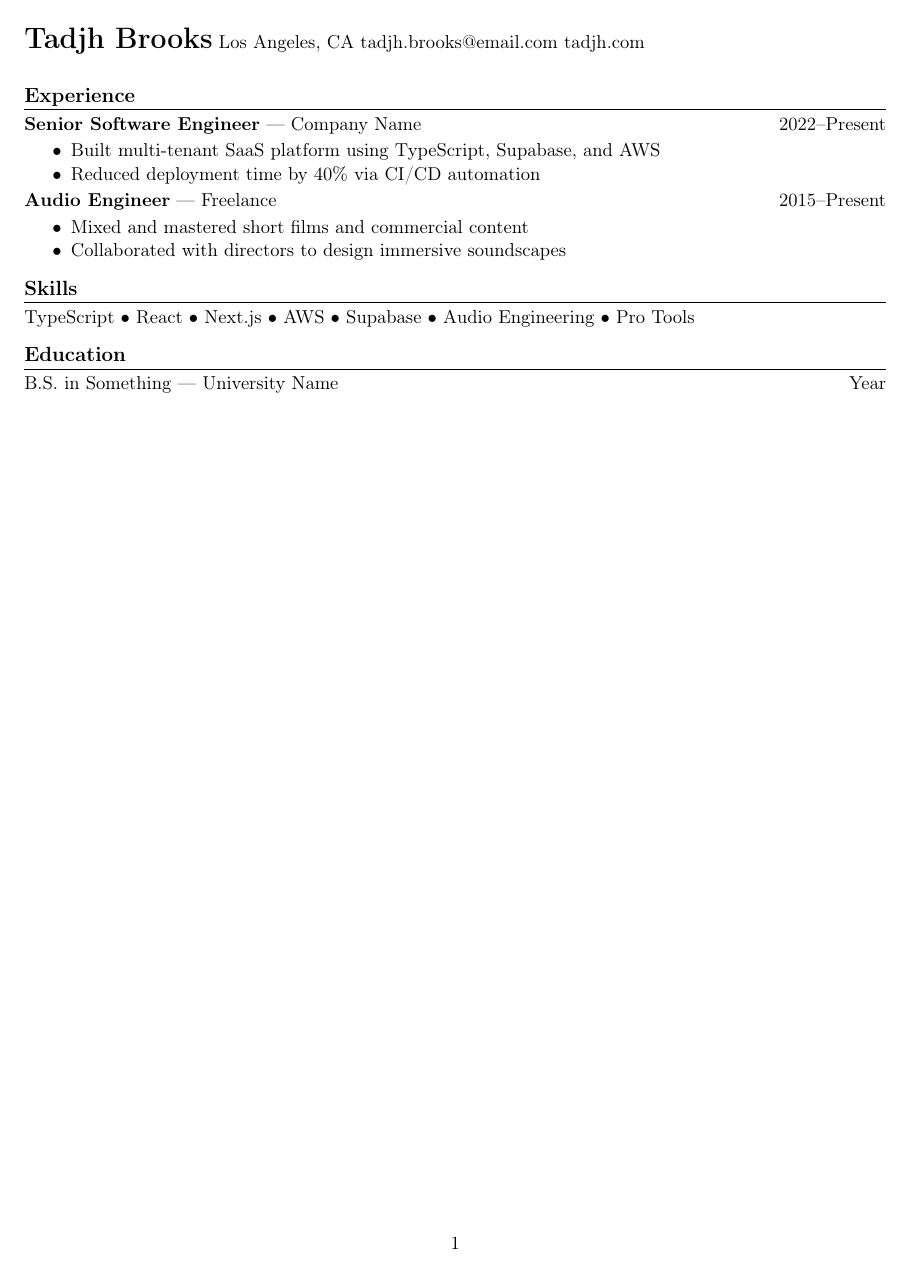
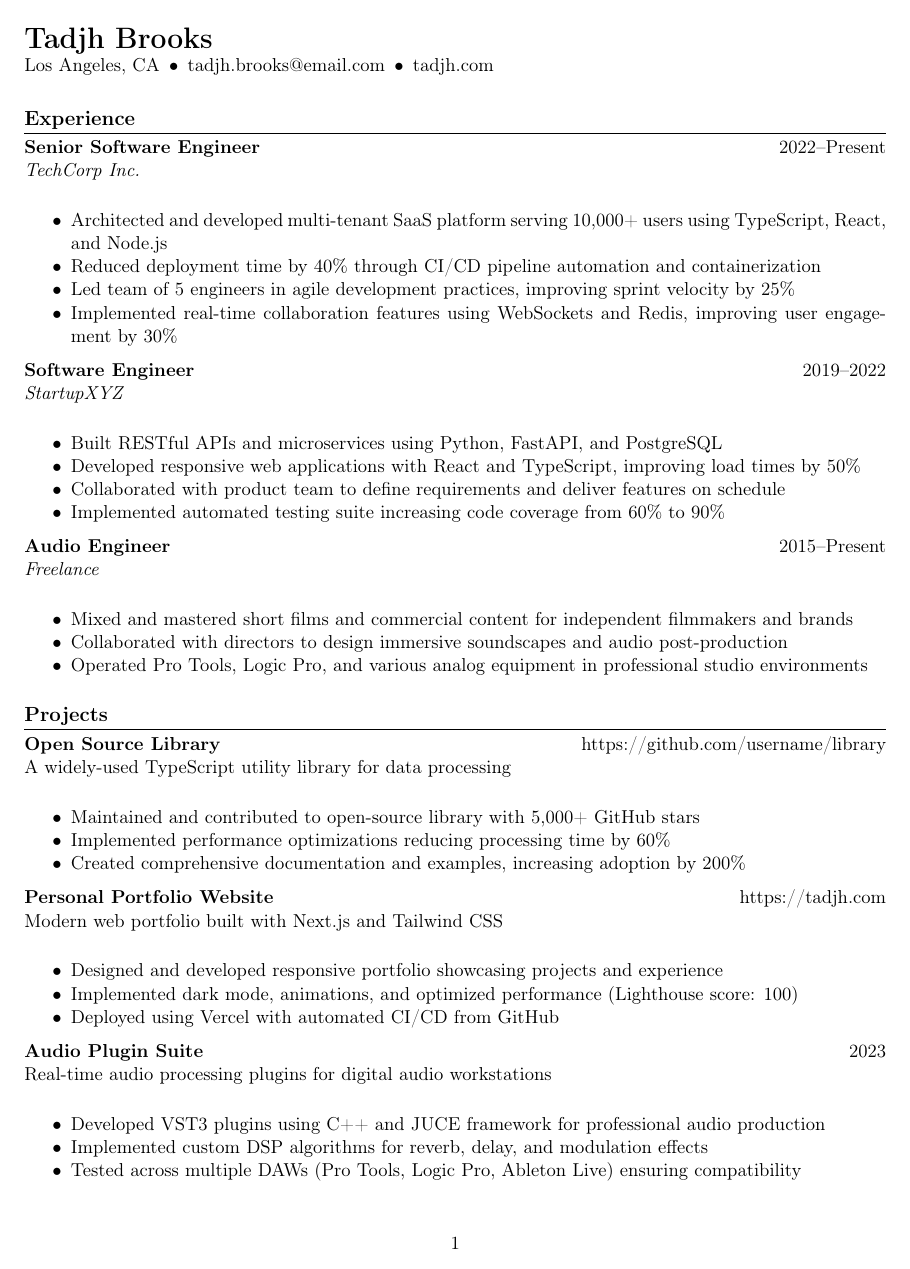
Before and after one commit to tadjh/resume, a LaTeX CV (resume.tex, which reads macros/core.sty, macros/entries.sty, macros/layout.sty): the whole page before the commit and page 1 of 2 after it. Compiled offline with pdfLaTeX.

Commit message:
Refactor resume to use custom LaTeX macros
Introduces a suite of custom LaTeX macro packages for semantic resume structure, including entries, projects, education, and skills. Updates all section files to use these macros for improved consistency and maintainability. Adds a projects section and refines formatting in header and skills sections. Makefile updated to include macros directory in TEXINPUTS for builds.

```diff
--- /dev/null
+++ b/macros/core.sty
@@ -0,0 +1,68 @@
+\NeedsTeXFormat{LaTeX2e}
+\ProvidesPackage{core}[2026/01/01 Core helpers + guardrails]
+
+\RequirePackage{xparse}
+\RequirePackage{expl3}
+
+\ExplSyntaxOn
+
+% --- Error helpers ---
+\cs_new_protected:Npn \resume_error:nnn #1 #2 #3
+  { \PackageError{resume}{#1}{#2\par #3} }
+
+\cs_new_protected:Npn \resume_warn:nn #1 #2
+  { \PackageWarning{resume}{#1\par #2} }
+
+% --- Trim + emptiness check ---
+\cs_new:Npn \resume_trim:n #1 { \tl_trim_spaces:n {#1} }
+
+\cs_new_protected:Npn \resume_require_nonempty:nn #1 #2
+  {
+    \tl_set:Nn \l_tmpa_tl { \resume_trim:n {#2} }
+    \tl_if_blank:VTF \l_tmpa_tl
+      {
+        \resume_error:nnn
+          {Missing~required~field:~#1}
+          {A~required~argument~was~empty~or~whitespace.}
+          {Fix:~Provide~a~non-empty~value~for~#1.}
+      }
+      { }
+  }
+
+% Public wrapper
+\NewDocumentCommand{\ResumeRequireNonEmpty}{m m}
+  { \resume_require_nonempty:nn {#1}{#2} }
+
+% --- Lightweight date sanity (optional) ---
+% This is intentionally permissive. It flags obviously empty or suspicious patterns.
+\cs_new_protected:Npn \resume_warn_if_suspicious_date:nn #1 #2
+  {
+    \tl_set:Nn \l_tmpa_tl { \resume_trim:n {#2} }
+    \tl_if_blank:VTF \l_tmpa_tl
+      {
+        \resume_error:nnn
+          {Missing~required~field:~#1}
+          {Date~field~was~empty.}
+          {Fix:~Provide~a~date~range~like~2022--Present.}
+      }
+      {
+        % Warn if a single hyphen is used (common mistake) instead of -- in TeX
+        \tl_if_in:VnT \l_tmpa_tl {-}
+          {
+            \tl_if_in:VnF \l_tmpa_tl {--}
+              {
+                \resume_warn:nn
+                  {Possible~date~dash~issue~in~#1}
+                  {Use~two~hyphens~for~an~en-dash:~2022--Present.}
+              }
+          }
+      }
+  }
+
+\NewDocumentCommand{\ResumeWarnIfSuspiciousDate}{m m}
+  { \resume_warn_if_suspicious_date:nn {#1}{#2} }
+
+% --- Small utilities ---
+\NewDocumentCommand{\Sep}{}{\hspace{0.5em}\textbullet\hspace{0.5em}}
+
+\ExplSyntaxOff
--- /dev/null
+++ b/macros/entries.sty
@@ -0,0 +1,44 @@
+\NeedsTeXFormat{LaTeX2e}
+\ProvidesPackage{entries}[2026/01/01 Semantic resume entries]
+
+\RequirePackage{xparse}
+\RequirePackage{core}
+\RequirePackage{layout}
+
+% Entry: headline row + optional subline + body block
+% Args:
+% 1 left headline (bolded by caller or here)
+% 2 right headline (dates)
+% 3 optional subline
+% 4 body content (usually BulletList)
+\NewDocumentCommand{\Entry}{m m o m}{
+  \ResumeRequireNonEmpty{Entry:headline}{#1}
+  \ResumeRequireNonEmpty{Entry:dates}{#2}
+  \ResumeWarnIfSuspiciousDate{Entry:dates}{#2}
+
+  \Row{\textbf{#1}}{#2}
+  \IfValueT{#3}{\Subline{#3}}
+  #4
+  \vspace{0.4em}
+}
+
+% Project: name + right side (link/date), description line + body
+\NewDocumentCommand{\Project}{m m m m}{
+  \ResumeRequireNonEmpty{Project:name}{#1}
+  \ResumeRequireNonEmpty{Project:right}{#2}
+  \ResumeRequireNonEmpty{Project:desc}{#3}
+
+  \Row{\textbf{#1}}{#2}
+  #3\\
+  #4
+  \vspace{0.4em}
+}
+
+% Education: degree/school + dates, optional details line
+\NewDocumentCommand{\Education}{m m o}{
+  \ResumeRequireNonEmpty{Education:line}{#1}
+  \ResumeRequireNonEmpty{Education:dates}{#2}
+  \Row{\textbf{#1}}{#2}
+  \IfValueT{#3}{#3\\}
+  \vspace{0.2em}
+}
--- /dev/null
+++ b/macros/layout.sty
@@ -0,0 +1,18 @@
+\NeedsTeXFormat{LaTeX2e}
+\ProvidesPackage{layout}[2026/01/01 Layout primitives]
+
+\RequirePackage{xparse}
+\RequirePackage{core}
+
+% Row: left content + right content on the same line
+\NewDocumentCommand{\Row}{m m}{
+  \ResumeRequireNonEmpty{Row:left}{#1}
+  \ResumeRequireNonEmpty{Row:right}{#2}
+  #1 \hfill #2\\
+}
+
+% Optional subline (italic), used under a row
+\NewDocumentCommand{\Subline}{m}{
+  \ResumeRequireNonEmpty{Subline}{#1}
+  \textit{#1}\\
+}
--- /dev/null
+++ b/macros/lists.sty
@@ -0,0 +1,26 @@
+\NeedsTeXFormat{LaTeX2e}
+\ProvidesPackage{lists}[2026/01/01 List helpers]
+
+\RequirePackage{enumitem}
+\RequirePackage{xparse}
+\RequirePackage{core}
+
+% Tight bullet list defaults (resume-friendly)
+\setlist[itemize]{noitemsep, topsep=2pt, leftmargin=*}
+
+% Bullet shorthand
+\NewDocumentCommand{\B}{}{\item}
+
+% A wrapper environment so section files read like data
+\NewDocumentEnvironment{BulletList}{+b}{
+  \begin{itemize}
+    #1
+  \end{itemize}
+}{}
+
+% Skills row without tables (ATS-safe)
+\NewDocumentCommand{\SkillRow}{m m}{
+  \ResumeRequireNonEmpty{SkillRow:label}{#1}
+  \ResumeRequireNonEmpty{SkillRow:value}{#2}
+  \textbf{#1:} #2\\
+}
--- /dev/null
+++ b/macros/resume.sty
@@ -0,0 +1,7 @@
+\NeedsTeXFormat{LaTeX2e}
+\ProvidesPackage{resume}[2026/01/01 Resume macro suite]
+
+\RequirePackage{core}
+\RequirePackage{layout}
+\RequirePackage{lists}
+\RequirePackage{entries}
--- a/preamble.tex
+++ b/preamble.tex
@@ -7,6 +7,7 @@
 \usepackage{titlesec} % enables custom section formatting
 \usepackage[hidelinks]{hyperref} % enables hyperlinks in the PDF
 \usepackage{setspace} % enables custom line spacing
+\usepackage{resume} % custom resume macros
 
 % ---------- Formatting ----------
 \setlength{\parindent}{0pt} % for no paragraph indentation
--- a/sections/education.tex
+++ b/sections/education.tex
@@ -1,4 +1,6 @@
 % ---------- Education Section ----------
 \section*{Education}
 
-B.S. in Something — University Name \hfill Year
+\Education{B.S. in Computer Science}{2015--2019}[University of California, Los Angeles]{
+  \textit{Magna Cum Laude} \Sep Relevant Coursework: Data Structures, Algorithms, Software Engineering, Database Systems
+}
--- a/sections/experience.tex
+++ b/sections/experience.tex
@@ -1,14 +1,28 @@
 % ---------- Experience Section ----------
 \section*{Experience}
 
-\textbf{Senior Software Engineer} — Company Name \hfill 2022–Present
-\begin{itemize}
-  \item Built multi-tenant SaaS platform using TypeScript, Supabase, and AWS
-  \item Reduced deployment time by 40\% via CI/CD automation
-\end{itemize}
+\Entry{Senior Software Engineer}{2022--Present}[TechCorp Inc.]{
+  \begin{BulletList}
+    \B Architected and developed multi-tenant SaaS platform serving 10,000+ users using TypeScript, React, and Node.js
+    \B Reduced deployment time by 40\% through CI/CD pipeline automation and containerization
+    \B Led team of 5 engineers in agile development practices, improving sprint velocity by 25\%
+    \B Implemented real-time collaboration features using WebSockets and Redis, improving user engagement by 30\%
+  \end{BulletList}
+}
 
-\textbf{Audio Engineer} — Freelance \hfill 2015–Present
-\begin{itemize}
-  \item Mixed and mastered short films and commercial content
-  \item Collaborated with directors to design immersive soundscapes
-\end{itemize}
+\Entry{Software Engineer}{2019--2022}[StartupXYZ]{
+  \begin{BulletList}
+    \B Built RESTful APIs and microservices using Python, FastAPI, and PostgreSQL
+    \B Developed responsive web applications with React and TypeScript, improving load times by 50\%
+    \B Collaborated with product team to define requirements and deliver features on schedule
+    \B Implemented automated testing suite increasing code coverage from 60\% to 90\%
+  \end{BulletList}
+}
+
+\Entry{Audio Engineer}{2015--Present}[Freelance]{
+  \begin{BulletList}
+    \B Mixed and mastered short films and commercial content for independent filmmakers and brands
+    \B Collaborated with directors to design immersive soundscapes and audio post-production
+    \B Operated Pro Tools, Logic Pro, and various analog equipment in professional studio environments
+  \end{BulletList}
+}
--- a/sections/header.tex
+++ b/sections/header.tex
@@ -1,7 +1,7 @@
 % ---------- Header (Name and Contact Info) ----------
-{\LARGE \textbf{Tadjh Brooks}}
-Los Angeles, CA
-\href{mailto:tadjh.brooks@email.com}{tadjh.brooks@email.com}
+{\LARGE \textbf{Tadjh Brooks}}\\
+Los Angeles, CA\Sep
+\href{mailto:tadjh.brooks@email.com}{tadjh.brooks@email.com}\Sep
 \href{https://tadjh.com}{tadjh.com}
 
 \vspace{0.8em}
--- /dev/null
+++ b/sections/projects.tex
@@ -0,0 +1,26 @@
+% ---------- Projects Section ----------
+\section*{Projects}
+
+\Project{Open Source Library}{https://github.com/username/library}{A widely-used TypeScript utility library for data processing}{
+  \begin{BulletList}
+    \B Maintained and contributed to open-source library with 5,000+ GitHub stars
+    \B Implemented performance optimizations reducing processing time by 60\%
+    \B Created comprehensive documentation and examples, increasing adoption by 200\%
+  \end{BulletList}
+}
+
+\Project{Personal Portfolio Website}{https://tadjh.com}{Modern web portfolio built with Next.js and Tailwind CSS}{
+  \begin{BulletList}
+    \B Designed and developed responsive portfolio showcasing projects and experience
+    \B Implemented dark mode, animations, and optimized performance (Lighthouse score: 100)
+    \B Deployed using Vercel with automated CI/CD from GitHub
+  \end{BulletList}
+}
+
+\Project{Audio Plugin Suite}{2023}{Real-time audio processing plugins for digital audio workstations}{
+  \begin{BulletList}
+    \B Developed VST3 plugins using C++ and JUCE framework for professional audio production
+    \B Implemented custom DSP algorithms for reverb, delay, and modulation effects
+    \B Tested across multiple DAWs (Pro Tools, Logic Pro, Ableton Live) ensuring compatibility
+  \end{BulletList}
+}
```
Also changed, not shown: resume.tex (+1 -0 lines), sections/skills.tex (+1 -1 lines), Makefile.
